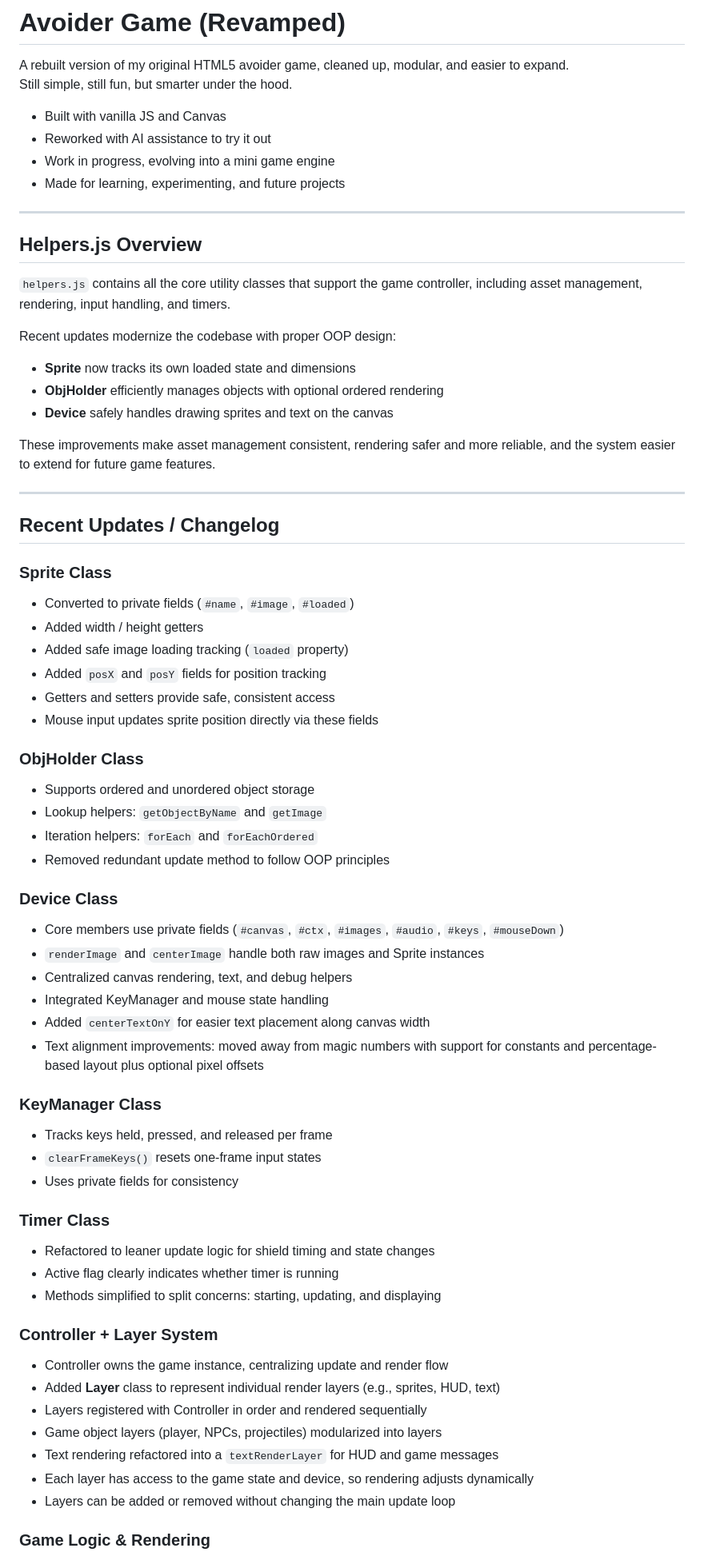
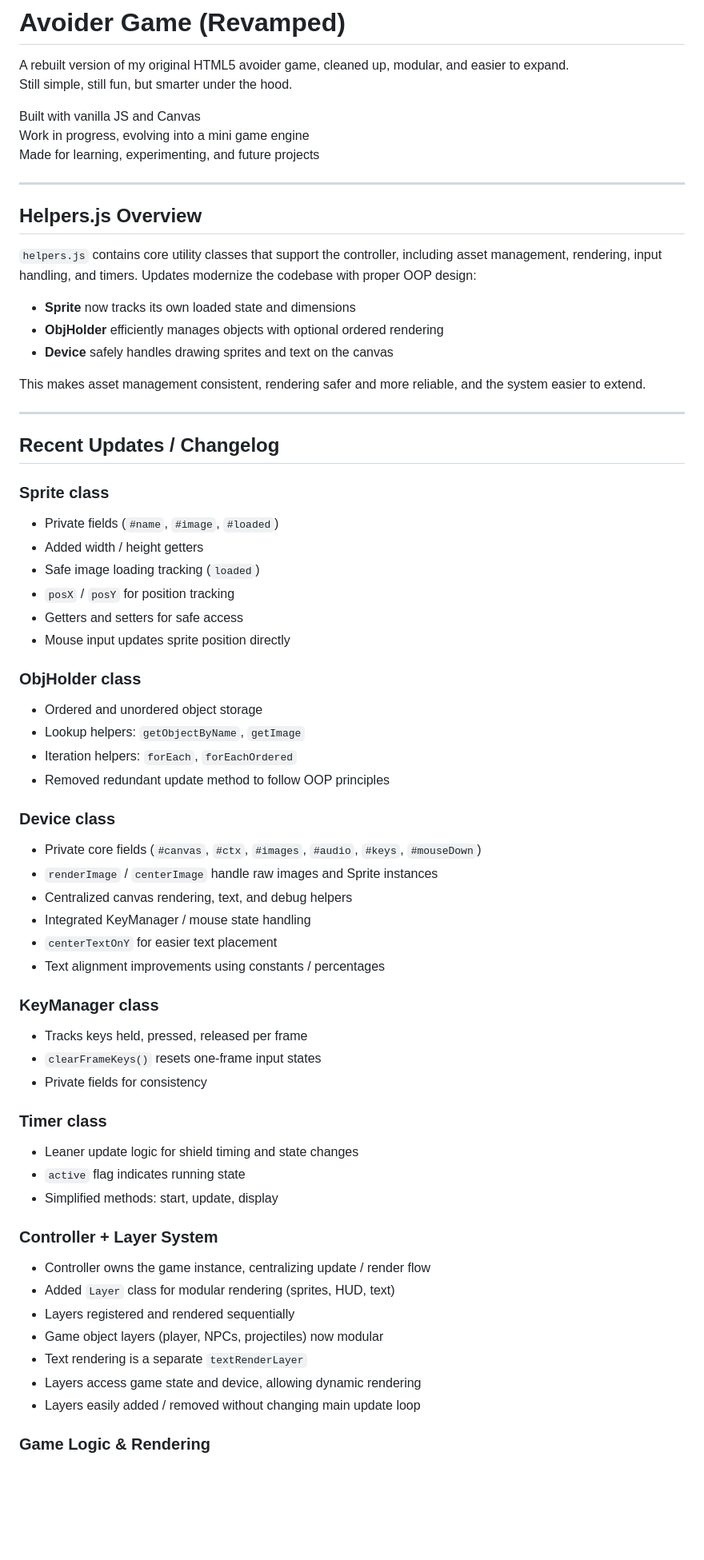
Before and after one commit to garysgray/avoider-revamp, a Markdown page: Avoider-Game-HTML5-master/README.md, the part around the change printed below. Shown: that part at 80% size. Rendered like a GitHub page; blank space fills up the shorter version.

Commit message:
slight clean up fixs more

```diff
--- a/Avoider-Game-HTML5-master/README.md
+++ b/Avoider-Game-HTML5-master/README.md
@@ -3,68 +3,65 @@
 A rebuilt version of my original HTML5 avoider game, cleaned up, modular, and easier to expand.
 Still simple, still fun, but smarter under the hood.
 
-- Built with vanilla JS and Canvas
-- Reworked with AI assistance to try it out
-- Work in progress, evolving into a mini game engine
-- Made for learning, experimenting, and future projects
+Built with vanilla JS and Canvas
+Work in progress, evolving into a mini game engine
+Made for learning, experimenting, and future projects
 
 ---
 
 ## Helpers.js Overview
 
-`helpers.js` contains all the core utility classes that support the game controller, including asset management, rendering, input handling, and timers.
-
-Recent updates modernize the codebase with proper OOP design:
+`helpers.js` contains core utility classes that support the controller, including asset management, rendering, input handling, and timers. Updates modernize the codebase with proper OOP design:
 
 - **Sprite** now tracks its own loaded state and dimensions
 - **ObjHolder** efficiently manages objects with optional ordered rendering
 - **Device** safely handles drawing sprites and text on the canvas
 
-These improvements make asset management consistent, rendering safer and more reliable, and the system easier to extend for future game features.
+This makes asset management consistent, rendering safer and more reliable, and the system easier to extend.
 
 ---
 
 ## Recent Updates / Changelog
 
-### Sprite Class
-- Converted to private fields (`#name`, `#image`, `#loaded`)
+### Sprite class
+- Private fields (`#name`, `#image`, `#loaded`)
 - Added width / height getters
-- Added safe image loading tracking (`loaded` property)
-- Added `posX` and `posY` fields for position tracking
-- Getters and setters provide safe, consistent access
-- Mouse input updates sprite position directly via these fields
+- Safe image loading tracking (`loaded`)
+- `posX` / `posY` for position tracking
+- Getters and setters for safe access
+- Mouse input updates sprite position directly
 
-### ObjHolder Class
-- Supports ordered and unordered object storage
-- Lookup helpers: `getObjectByName` and `getImage`
-- Iteration helpers: `forEach` and `forEachOrdered`
+### ObjHolder class
+- Ordered and unordered object storage
+- Lookup helpers: `getObjectByName`, `getImage`
+- Iteration helpers: `forEach`, `forEachOrdered`
 - Removed redundant update method to follow OOP principles
 
-### Device Class
-- Core members use private fields (`#canvas`, `#ctx`, `#images`, `#audio`, `#keys`, `#mouseDown`)
-- `renderImage` and `centerImage` handle both raw images and Sprite instances
+### Device class
+- Private core fields (`#canvas`, `#ctx`, `#images`, `#audio`, `#keys`, `#mouseDown`)
+- `renderImage` / `centerImage` handle raw images and Sprite instances
 - Centralized canvas rendering, text, and debug helpers
-- Integrated KeyManager and mouse state handling
-- Added `centerTextOnY` for easier text placement along canvas width
-- Text alignment improvements: moved away from magic numbers with support for constants and percentage-based layout plus optional pixel offsets
+- Integrated KeyManager / mouse state handling
+- `centerTextOnY` for easier text placement
+- Text alignment improvements using constants / percentages
 
-### KeyManager Class
-- Tracks keys held, pressed, and released per frame
+### KeyManager class
+- Tracks keys held, pressed, released per frame
 - `clearFrameKeys()` resets one-frame input states
-- Uses private fields for consistency
+- Private fields for consistency
 
-### Timer Class
-- Refactored to leaner update logic for shield timing and state changes
-- Active flag clearly indicates whether timer is running
-- Methods simplified to split concerns: starting, updating, and displaying
+### Timer class
+- Leaner update logic for shield timing and state changes
+- `active` flag indicates running state
+- Simplified methods: start, update, display
 
 ### Controller + Layer System
-- Controller owns the game instance, centralizing update and render flow
-- Added **Layer** class to represent individual render layers (e.g., sprites, HUD, text)
-- Layers registered with Controller in order and rendered sequentially
-- Game object layers (player, NPCs, projectiles) modularized into layers
-- Text rendering refactored into a `textRenderLayer` for HUD and game messages
-- Each layer has access to the game state and device, so rendering adjusts dynamically
-- Layers can be added or removed without changing the main update loop
+- Controller owns the game instance, centralizing update / render flow
+- Added `Layer` class for modular rendering (sprites, HUD, text)
+- Layers registered and rendered sequentially
+- Game object layers (player, NPCs, projectiles) now modular
+- Text rendering is a separate `textRenderLayer`
+- Layers access game state and device, allowing dynamic rendering
+- Layers easily added / removed without changing main update loop
 
 ### Game Logic & Rendering
```
Also changed, not shown: other parts of Avoider-Game-HTML5-master/README.md (+18 -10 lines).
